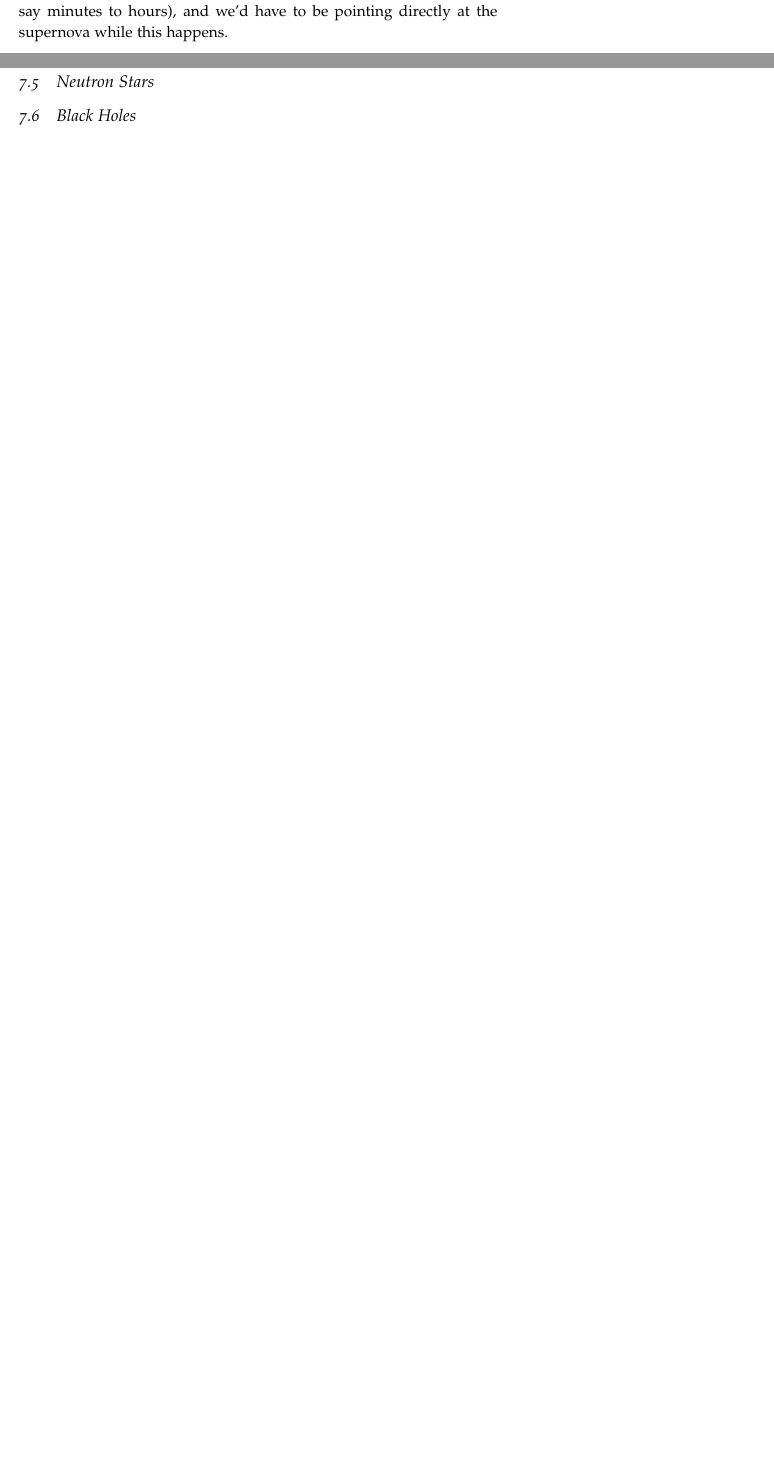
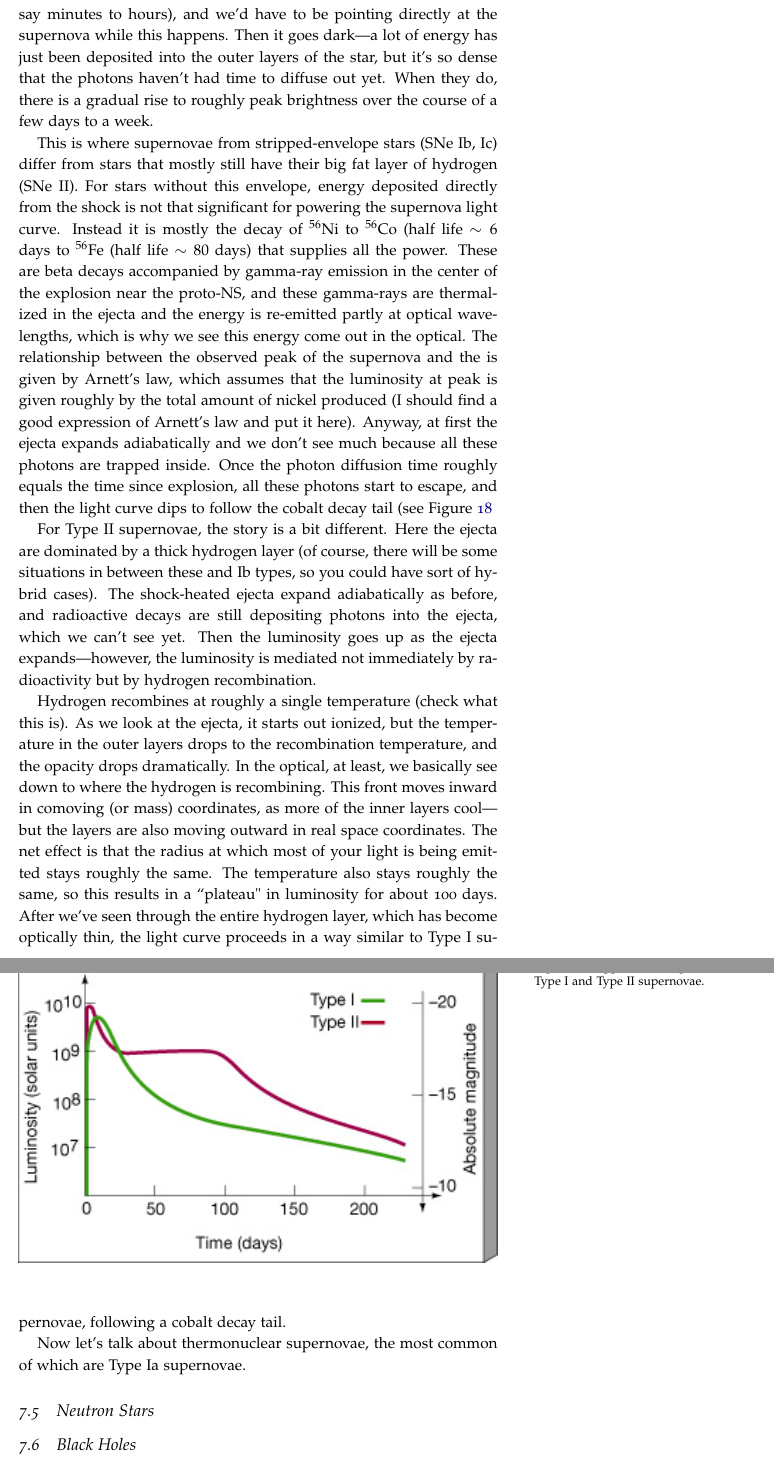
Before and after one commit to mweastwood/QualReview, a LaTeX document (review.tex, which reads highenergy.tex): two parts of pages 118 and 119 of 127 before the commit and two parts of pages 119 and 120 of 128 after it, joined at a grey line, cut so that both start at the same text, the shorter picture padded with empty space. Compiled offline with pdfLaTeX.

Commit message:
finished text on core-collapse supernovae

```diff
--- a/highenergy.tex
+++ b/highenergy.tex
@@ -202,7 +202,20 @@ In fact, this is where most of the energy from the core collapse goes. If we cal
 
-Okay, we've successfully blown up our star. What do we expect to see? The first thing should be what's called ``shock breakout". This is just when the shock reaches the surface of the star, and there should be a burst of high-energy radiation associated with that. So far it hasn't been observed because it occurs on a very short timescale (I would say minutes to hours), and we'd have to be pointing directly at the supernova while this happens.
+Okay, we've successfully blown up our star. What do we expect to see? The first thing should be what's called ``shock breakout". This is just when the shock reaches the surface of the star, and there should be a burst of high-energy radiation associated with that. So far it hasn't been observed because it occurs on a very short timescale (I would say minutes to hours), and we'd have to be pointing directly at the supernova while this happens. Then it goes dark---a lot of energy has just been deposited into the outer layers of the star, but it's so dense that the photons haven't had time to diffuse out yet. When they do, there is a gradual rise to roughly peak brightness over the course of a few days to a week.
 
+This is where supernovae from stripped-envelope stars (SNe Ib, Ic) differ from stars that mostly still have their big fat layer of hydrogen (SNe II). For stars without this envelope, energy deposited directly from the shock is not that significant for powering the supernova light curve. Instead it is mostly the decay of $^{56}{\rm Ni}$ to $^{56}{\rm Co}$ (half life $\sim 6$ days to $^{56}{\rm Fe}$ (half life $\sim 80$ days) that supplies all the power. These are beta decays accompanied by gamma-ray emission in the center of the explosion near the proto-NS, and these gamma-rays are thermalized in the ejecta and the energy is re-emitted partly at optical wavelengths, which is why we see this energy come out in the optical. The relationship between the observed peak of the supernova and the is given by Arnett's law, which assumes that the luminosity at peak is given roughly by the total amount of nickel produced (I should find a good expression of Arnett's law and put it here). Anyway, at first the ejecta expands adiabatically and we don't see much because all these photons are trapped inside. Once the photon diffusion time roughly equals the time since explosion, all these photons start to escape, and then the light curve dips to follow the cobalt decay tail (see Figure \ref{f:sn_lc}
 
+For Type II supernovae, the story is a bit different. Here the ejecta are dominated by a thick hydrogen layer (of course, there will be some situations in between these and Ib types, so you could have sort of hybrid cases). The shock-heated ejecta expand adiabatically as before, and radioactive decays are still depositing photons into the ejecta, which we can't see yet. Then the luminosity goes up as the ejecta expands---however, the luminosity is mediated not immediately by radioactivity but by hydrogen recombination.
+
+\begin{figure}[!h]
+\begin{center}
+\includegraphics[width=\textwidth]{sn_lc.jpg}
+\caption{Approximate light curves for Type I and Type II supernovae. \label{f:sn_lc}}
+\end{center}
+\end{figure}
+
+Hydrogen recombines at roughly a single temperature (check what this is). As we look at the ejecta, it starts out ionized, but the temperature in the outer layers drops to the recombination temperature, and the opacity drops dramatically. In the optical, at least, we basically see down to where the hydrogen is recombining. This front moves inward in comoving (or mass) coordinates, as more of the inner layers cool---but the layers are also moving outward in real space coordinates. The net effect is that the radius at which most of your light is being emitted stays roughly the same. The temperature also stays roughly the same, so this results in a ``plateau" in luminosity for about 100 days. After we've seen through the entire hydrogen layer, which has become optically thin, the light curve proceeds in a way similar to Type I supernovae, following a cobalt decay tail.
+
+Now let's talk about thermonuclear supernovae, the most common of which are Type Ia supernovae.
 
 \subsection{Neutron Stars}
 
```
Also changed, not shown: sn_lc.jpg (added), highenergy.tex (2 more changed lines).
